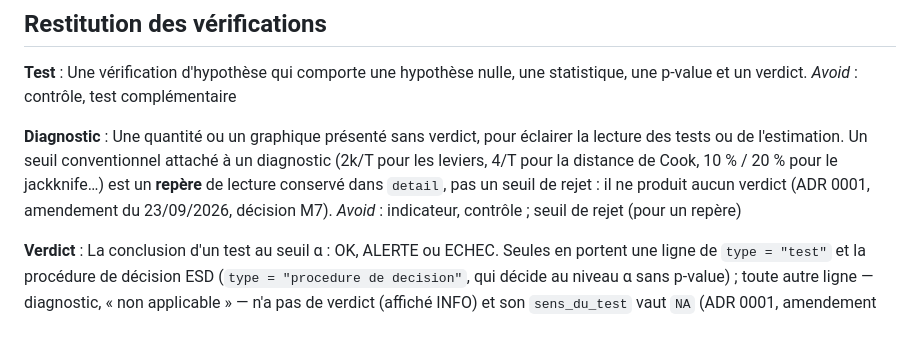
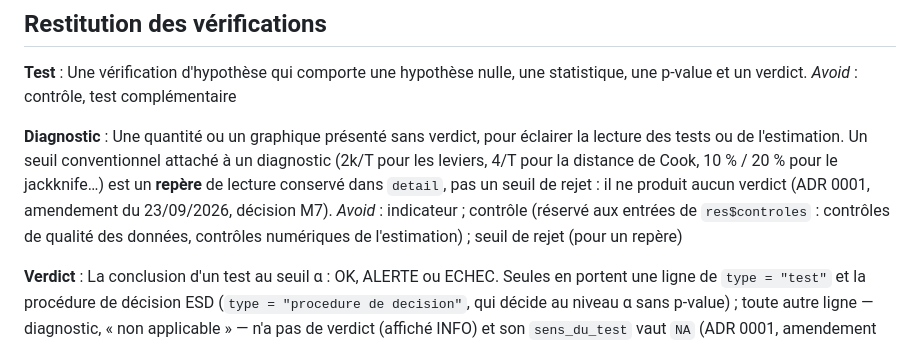
Before and after one commit to Gerard-Garey/outil_usp, a Markdown page: CONTEXT.md, the part around one of its changes. Drawn GitHub-style.

```diff
--- a/CONTEXT.md
+++ b/CONTEXT.md
@@ -27,7 +27,7 @@ _Avoid_ : contrôle, test complémentaire
 
 **Diagnostic** :
 Une quantité ou un graphique présenté sans verdict, pour éclairer la lecture des tests ou de l'estimation. Un seuil conventionnel attaché à un diagnostic (2k/T pour les leviers, 4/T pour la distance de Cook, 10 % / 20 % pour le jackknife…) est un **repère** de lecture conservé dans `detail`, pas un seuil de rejet : il ne produit aucun verdict (ADR 0001, amendement du 23/09/2026, décision M7).
-_Avoid_ : indicateur, contrôle ; seuil de rejet (pour un repère)
+_Avoid_ : indicateur ; contrôle (réservé aux entrées de `res$controles` : contrôles de qualité des données, contrôles numériques de l'estimation) ; seuil de rejet (pour un repère)
 
 **Verdict** :
 La conclusion d'un test au seuil α : OK, ALERTE ou ECHEC. Seules en portent une ligne de `type = "test"` et la procédure de décision ESD (`type = "procedure de decision"`, qui décide au niveau α sans p-value) ; toute autre ligne — diagnostic, « non applicable » — n'a pas de verdict (affiché INFO) et son `sens_du_test` vaut `NA` (ADR 0001, amendement du 23/09/2026, décision M7).
```
Also changed, not shown: other parts of CONTEXT.md (+7 -0 lines), docs/feuille-de-route.md (+1 -1 lines).
